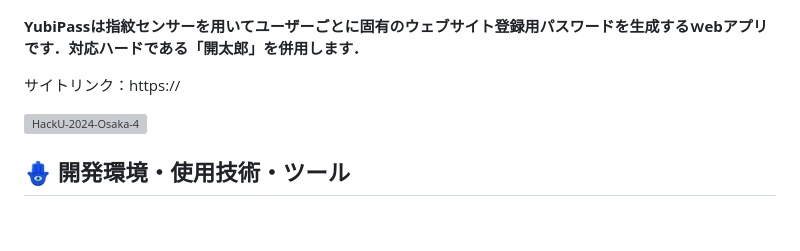
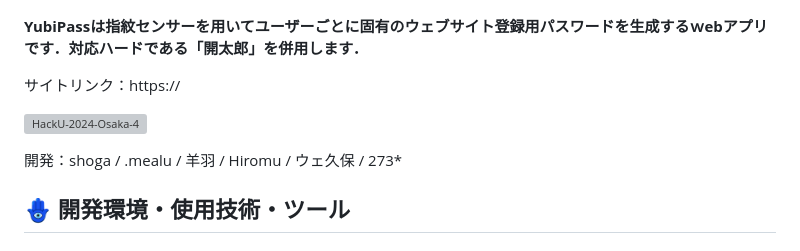
Before and after one commit to Hack-U-2024-OSAKA-hogehoge/YUBIPASS, a Markdown page: README.md, the part around the change. Rendered like a GitHub page; blank space fills up the shorter version; grey boxes are pictures that could not be loaded.

Commit message:
add contributer

```diff
--- a/README.md
+++ b/README.md
@@ -11,6 +11,8 @@
 サイトリンク：https://
 
 ![HackU-2024-Osaka-4](https://github.com/Hack-U-2024-OSAKA-hogehoge/YUBIPASS/assets/114457271/e426ab1d-a667-4ded-aab1-8160c2d3def3)
+
+開発：shoga / .mealu / 羊羽 / Hiromu / ウェ久保 / 273*
 
 ## 🪬 開発環境・使用技術・ツール
 
```
